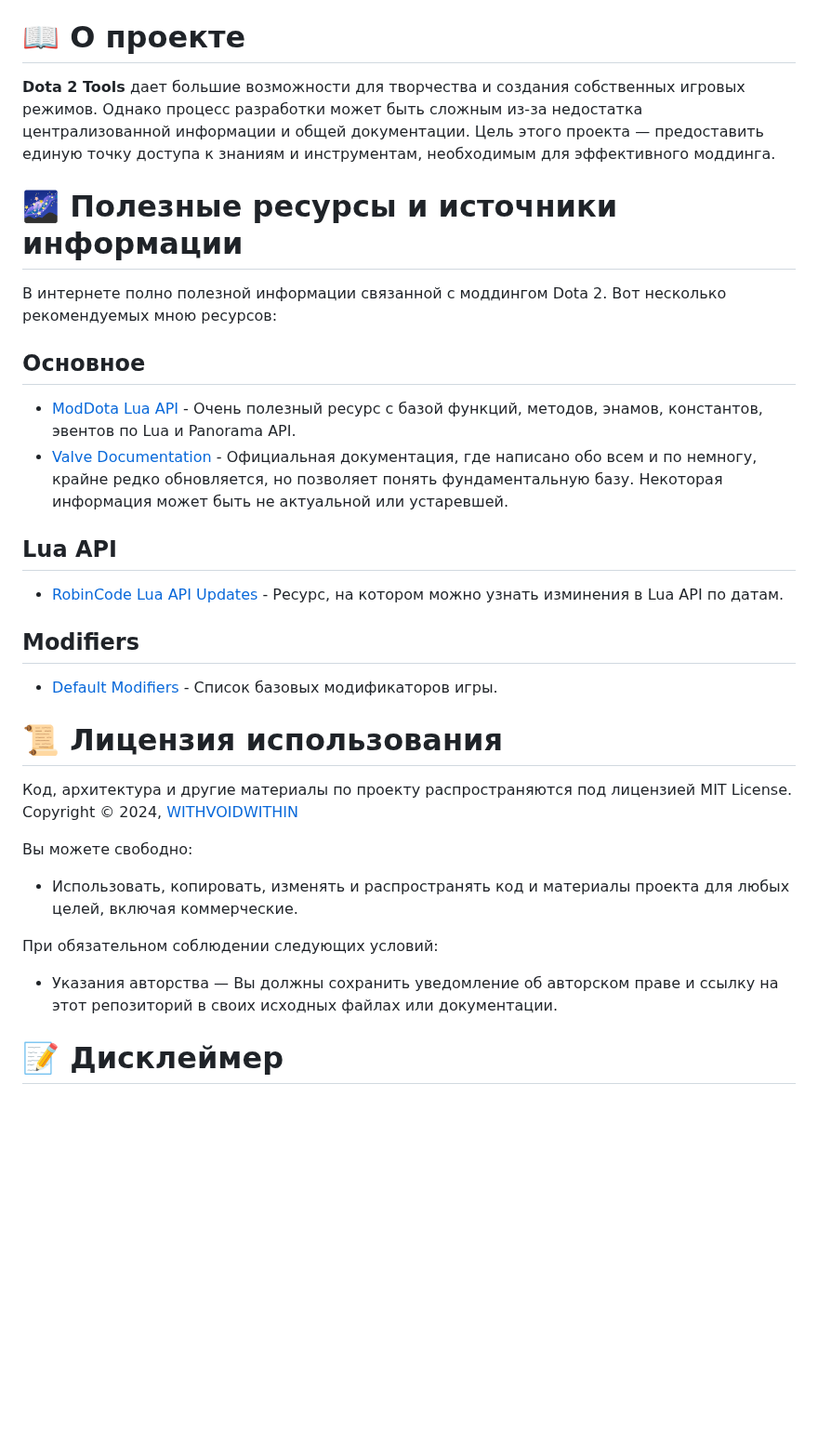
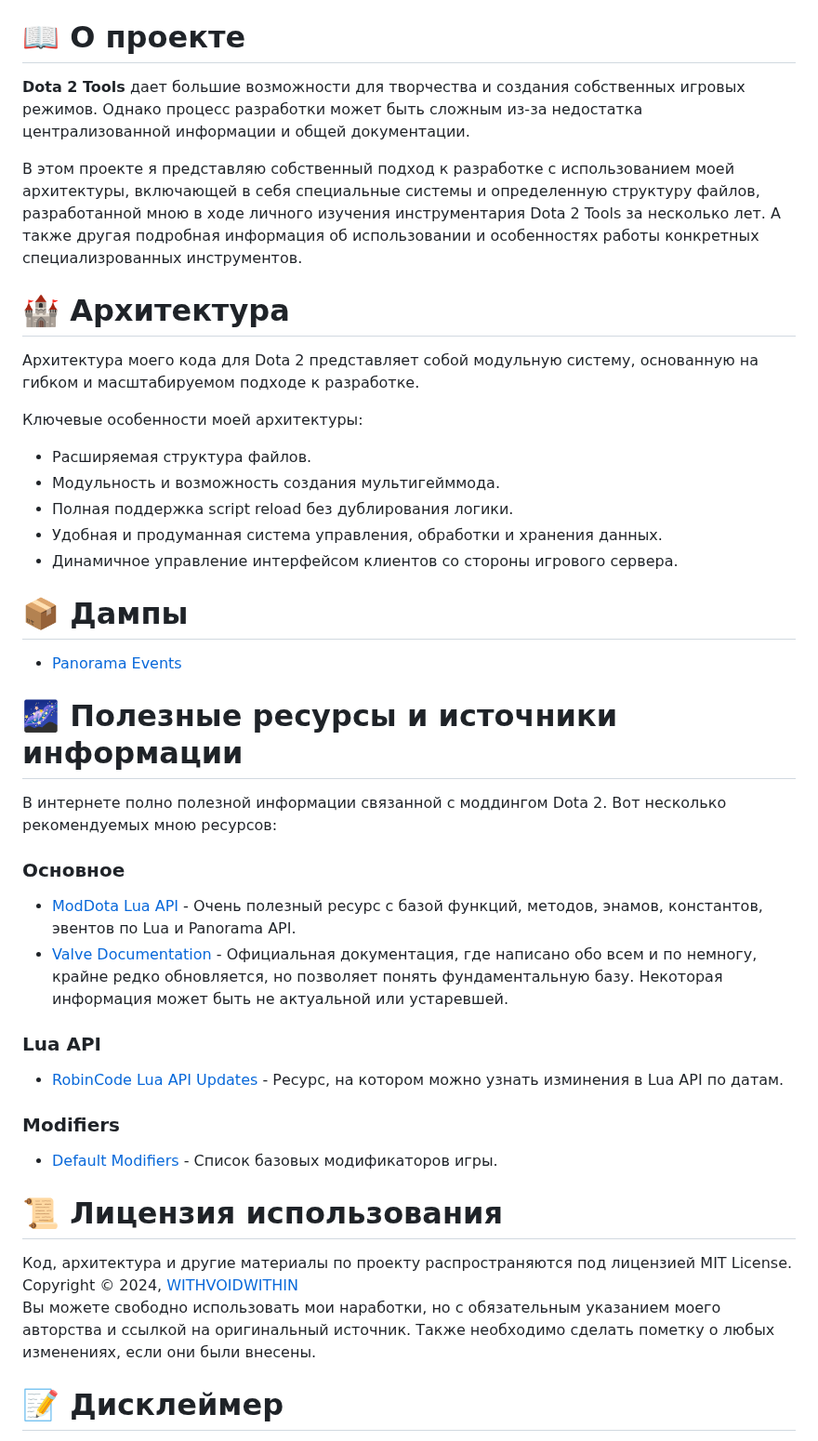
Before and after one commit to withvoidwithin/dota2_modding, a Markdown page: README.md, the part around the change. Shown at 93% size. GitHub-like rendering; blank space fills up the shorter version.

```diff
--- a/README.md
+++ b/README.md
@@ -1,27 +1,37 @@
 Добро пожаловать в мой проект, посвященный моддингу Dota 2! Этот репозиторий создан как обширный ресурс для всех, кто интересуется созданием пользовательских игр для Dota 2.
 
 # 📖 О проекте
-**Dota 2 Tools** дает большие возможности для творчества и создания собственных игровых режимов. Однако процесс разработки может быть сложным из-за недостатка централизованной информации и общей документации. Цель этого проекта — предоставить единую точку доступа к знаниям и инструментам, необходимым для эффективного моддинга.
+**Dota 2 Tools** дает большие возможности для творчества и создания собственных игровых режимов. Однако процесс разработки может быть сложным из-за недостатка централизованной информации и общей документации.
+
+В этом проекте я представляю собственный подход к разработке с использованием моей архитектуры, включающей в себя специальные системы и определенную структуру файлов, разработанной мною в ходе личного изучения инструментария Dota 2 Tools за несколько лет. А также другая подробная информация об использовании и особенностях работы конкретных специализрованных инструментов.
+
+# 🏰 Архитектура
+Архитектура моего кода для Dota 2 представляет собой модульную систему, основанную на гибком и масштабируемом подходе к разработке.
+
+Ключевые особенности моей архитектуры:
+- Расширяемая структура файлов.
+- Модульность и возможность создания мультигейммода.
+- Полная поддержка script reload без дублирования логики.
+- Удобная и продуманная система управления, обработки и хранения данных.
+- Динамичное управление интерфейсом клиентов со стороны игрового сервера.
+
+# 📦 Дампы
+- [Panorama Events](/dumps/panorama_events.md)
 
 # 🌌 Полезные ресурсы и источники информации
 В интернете полно полезной информации связанной с моддингом Dota 2. Вот несколько рекомендуемых мною ресурсов:
 
-## Основное
+### Основное
 - [ModDota Lua API](https://moddota.com/api/#!/vscripts) - Очень полезный ресурс с базой функций, методов, энамов, константов, эвентов по Lua и Panorama API.
 - [Valve Documentation](https://developer.valvesoftware.com/wiki/Dota_2_Workshop_Tools) - Официальная документация, где написано обо всем и по немногу, крайне редко обновляется, но позволяет понять фундаментальную базу. Некоторая информация может быть не актуальной или устаревшей.
-## Lua API
+### Lua API
 - [RobinCode Lua API Updates](https://robincode.cn/dota2/logs) - Ресурс, на котором можно узнать изминения в Lua API по датам.
-## Modifiers
+### Modifiers
 - [Default Modifiers](https://developer.valvesoftware.com/wiki/Dota_2_Workshop_Tools/Scripting/Built-In_Modifier_Names) - Список базовых модификаторов игры.
 
 # 📜 Лицензия использования
-Код, архитектура и другие материалы по проекту распространяются под лицензией MIT License. Copyright © 2024, [WITHVOIDWITHIN](https://steamcommunity.com/id/withvoidwithin/)
-
-Вы можете свободно:
-- Использовать, копировать, изменять и распространять код и материалы проекта для любых целей, включая коммерческие.
-
-При обязательном соблюдении следующих условий:
-- Указания авторства — Вы должны сохранить уведомление об авторском праве и ссылку на этот репозиторий в своих исходных файлах или документации.
+Код, архитектура и другие материалы по проекту распространяются под лицензией MIT License. Copyright © 2024, [WITHVOIDWITHIN](https://steamcommunity.com/id/withvoidwithin/) <br>
+Вы можете свободно использовать мои наработки, но с обязательным указанием моего авторства и ссылкой на оригинальный источник. Также необходимо сделать пометку о любых изменениях, если они были внесены.
 
 # 📝 Дисклеймер
 Вся информация, представленная в этом проекте, основана на моем личном опыте, который я приобрел самостоятельно. Я не являюсь первоисточником информации, а лишь интерпретирую свой опыт, накопленный за несколько лет. Пожалуйста, учтите, что я являюсь любителем-самоучкой и не имею специального профессионального образования в области программирования.
```
